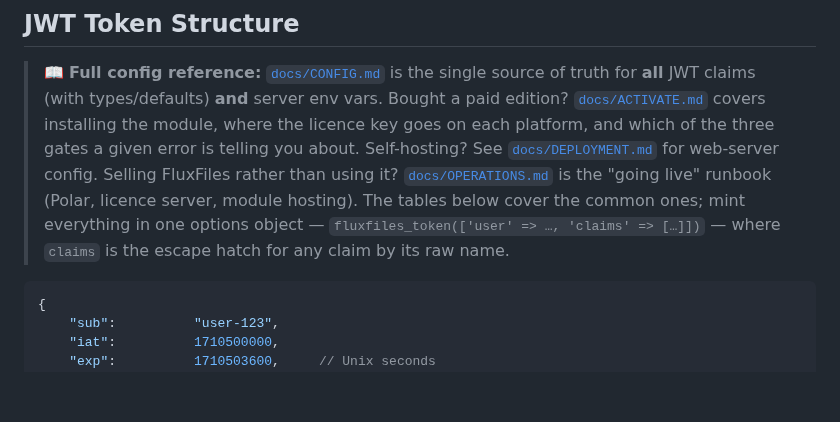
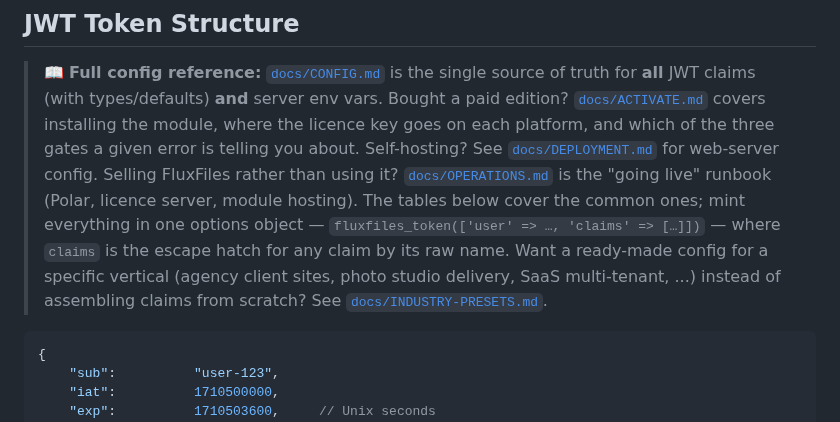
Before and after one commit to thai-pc/fluxfiles, a Markdown page: README.md, the part around the change. GitHub-like rendering; blank space fills up the shorter version.

````diff
--- a/README.md
+++ b/README.md
@@ -869,7 +869,10 @@ Metadata and image variants are transferred together. Quota is checked on the de
 > runbook (Polar, licence server, module hosting). The
 > tables below cover the common ones; mint everything in one options object —
 > `fluxfiles_token(['user' => …, 'claims' => […]])` — where `claims` is the escape
-> hatch for any claim by its raw name.
+> hatch for any claim by its raw name. Want a ready-made config for a specific
+> vertical (agency client sites, photo studio delivery, SaaS multi-tenant, ...)
+> instead of assembling claims from scratch? See
+> [`docs/INDUSTRY-PRESETS.md`](docs/INDUSTRY-PRESETS.md).
 
 ```json
 {
````
Also changed, not shown: docs/INDUSTRY-PRESETS.md (added, +188 -0 lines).
